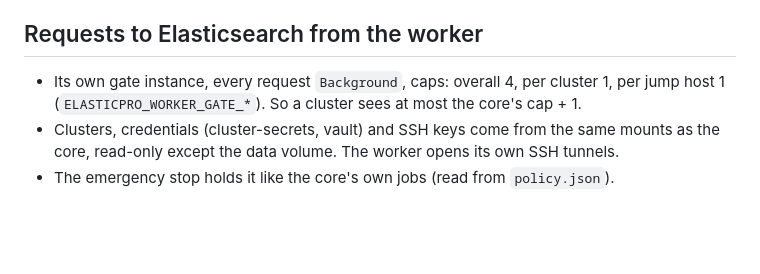
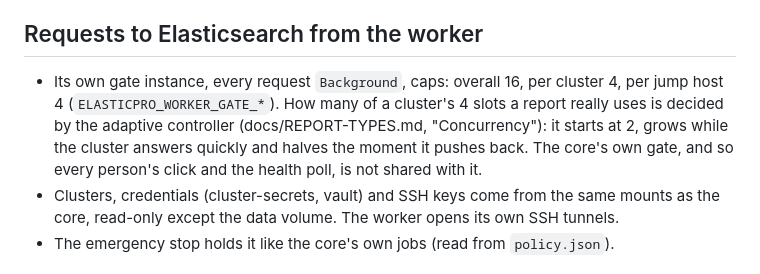
Before and after one commit to karthick-dkk/elasticpro, a Markdown page: docs/WORKER.md, the part around the change. Rendered like a GitHub page; blank space fills up the shorter version.

```diff
--- a/docs/WORKER.md
+++ b/docs/WORKER.md
@@ -51,8 +51,11 @@ file that is mid-rename by retrying once.
 
 ## Requests to Elasticsearch from the worker
 
-- Its own gate instance, every request `Background`, caps: overall 4, per cluster 1, per jump
-  host 1 (`ELASTICPRO_WORKER_GATE_*`). So a cluster sees at most the core's cap + 1.
+- Its own gate instance, every request `Background`, caps: overall 16, per cluster 4, per
+  jump host 4 (`ELASTICPRO_WORKER_GATE_*`). How many of a cluster's 4 slots a report really
+  uses is decided by the adaptive controller (docs/REPORT-TYPES.md, "Concurrency"): it starts
+  at 2, grows while the cluster answers quickly and halves the moment it pushes back. The
+  core's own gate, and so every person's click and the health poll, is not shared with it.
 - Clusters, credentials (cluster-secrets, vault) and SSH keys come from the same mounts as the
   core, read-only except the data volume. The worker opens its own SSH tunnels.
 - The emergency stop holds it like the core's own jobs (read from `policy.json`).
```
Also changed, not shown: docs/HEALTH.md (added, +85 -0 lines).
